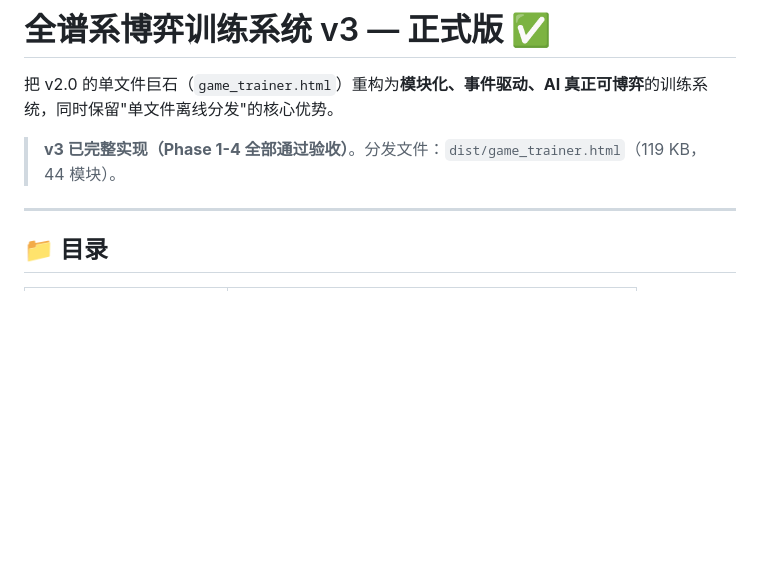
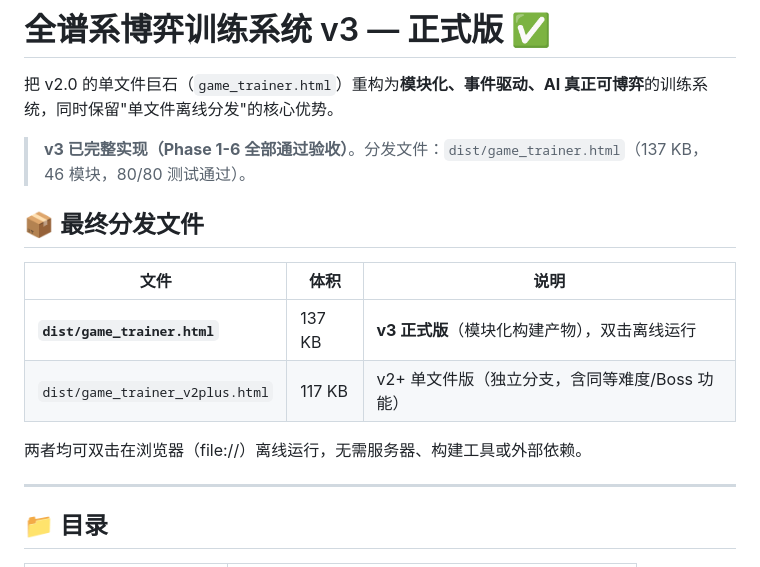
Before and after one commit to buakhaw2024-ship-it/-, a Markdown page: 全谱系谈判v3迭代方案/README.md, the part around one of its changes. Rendered like a GitHub page; blank space fills up the shorter version.

```diff
--- a/全谱系谈判v3迭代方案/README.md
+++ b/全谱系谈判v3迭代方案/README.md
@@ -2,7 +2,16 @@
 
 把 v2.0 的单文件巨石（`game_trainer.html`）重构为**模块化、事件驱动、AI 真正可博弈**的训练系统，同时保留"单文件离线分发"的核心优势。
 
-> **v3 已完整实现（Phase 1-4 全部通过验收）**。分发文件：`dist/game_trainer.html`（119 KB，44 模块）。
+> **v3 已完整实现（Phase 1-6 全部通过验收）**。分发文件：`dist/game_trainer.html`（137 KB，46 模块，80/80 测试通过）。
+
+## 📦 最终分发文件
+
+| 文件 | 体积 | 说明 |
+|------|------|------|
+| **`dist/game_trainer.html`** | 137 KB | **v3 正式版**（模块化构建产物），双击离线运行 |
+| `dist/game_trainer_v2plus.html` | 117 KB | v2+ 单文件版（独立分支，含同等难度/Boss 功能）|
+
+两者均可双击在浏览器（file://）离线运行，无需服务器、构建工具或外部依赖。
 
 ---
 
```
Also changed, not shown: other parts of 全谱系谈判v3迭代方案/README.md (+33 -2 lines).
